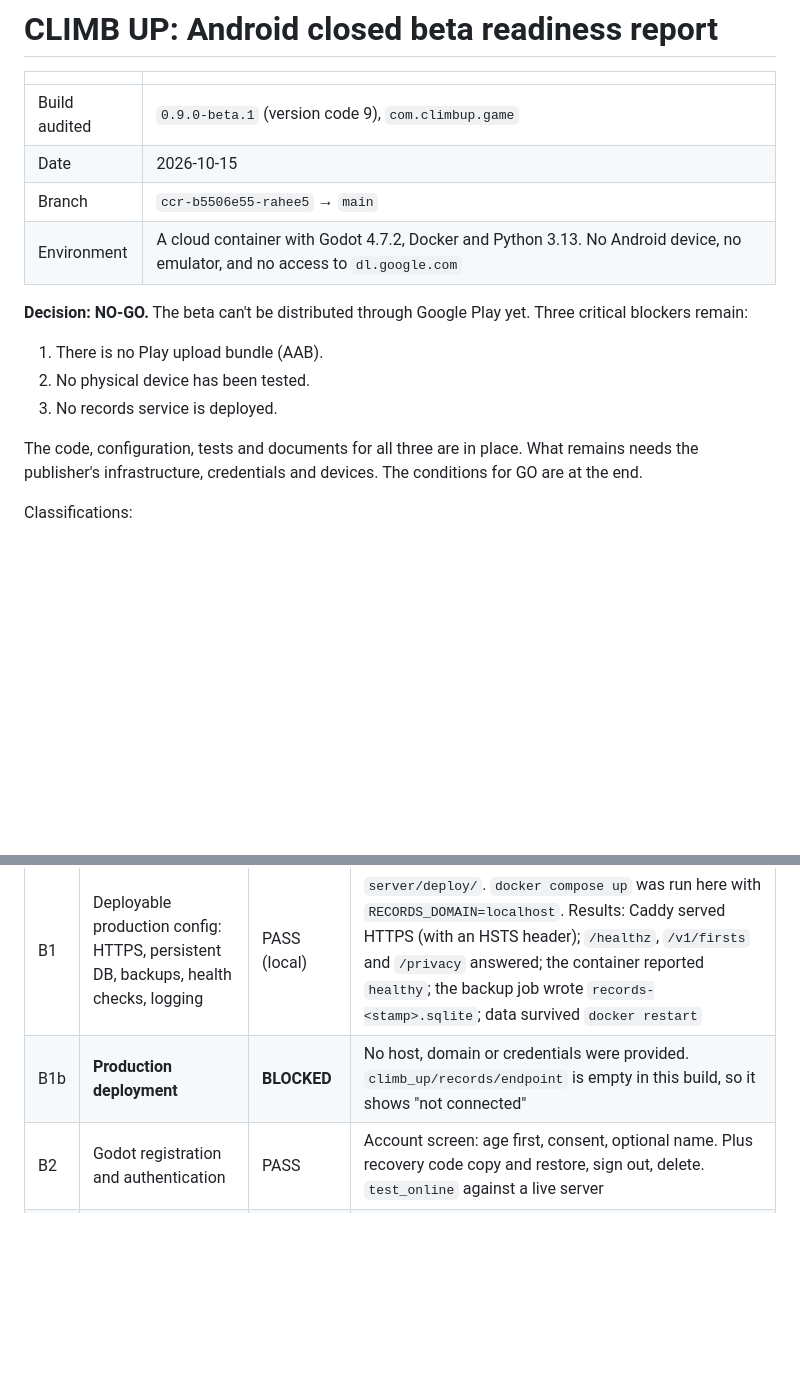
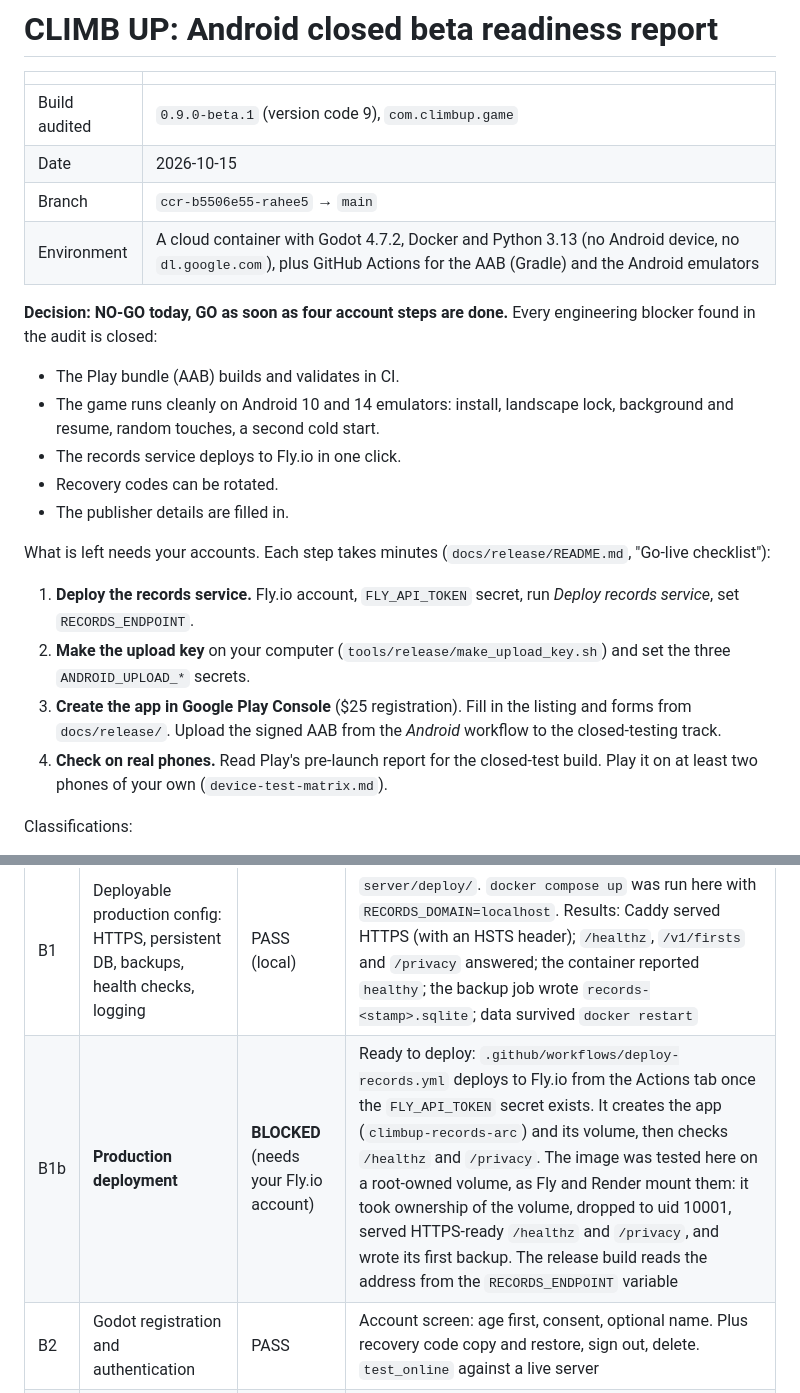
Before and after one commit to aking-beep/climb-up, a Markdown page: docs/release/beta-readiness-report.md, 2 parts joined by grey strips. Drawn GitHub-style; blank space fills up the shorter version.

```diff
--- a/docs/release/beta-readiness-report.md
+++ b/docs/release/beta-readiness-report.md
@@ -5,18 +5,31 @@
 | Build audited | `0.9.0-beta.1` (version code 9), `com.climbup.game` |
 | Date | 2026-10-15 |
 | Branch | `ccr-b5506e55-rahee5` → `main` |
-| Environment | A cloud container with Godot 4.7.2, Docker and Python 3.13. No Android device, no emulator, and no access to `dl.google.com` |
+| Environment | A cloud container with Godot 4.7.2, Docker and Python 3.13 (no Android device, no `dl.google.com`), plus GitHub Actions for the AAB (Gradle) and the Android emulators |
 
-**Decision: NO-GO.** The beta can't be distributed through Google Play
-yet. Three critical blockers remain:
+**Decision: NO-GO today, GO as soon as four account steps are done.**
+Every engineering blocker found in the audit is closed:
+- The Play bundle (AAB) builds and validates in CI.
+- The game runs cleanly on Android 10 and 14 emulators: install, landscape
+  lock, background and resume, random touches, a second cold start.
+- The records service deploys to Fly.io in one click.
+- Recovery codes can be rotated.
+- The publisher details are filled in.
 
-1. There is no Play upload bundle (AAB).
-2. No physical device has been tested.
-3. No records service is deployed.
+What is left needs your accounts. Each step takes minutes
+(`docs/release/README.md`, "Go-live checklist"):
 
-The code, configuration, tests and documents for all three are in place.
-What remains needs the publisher's infrastructure, credentials and
-devices. The conditions for GO are at the end.
+1. **Deploy the records service.** Fly.io account, `FLY_API_TOKEN`
+   secret, run *Deploy records service*, set `RECORDS_ENDPOINT`.
+2. **Make the upload key** on your computer
+   (`tools/release/make_upload_key.sh`) and set the three
+   `ANDROID_UPLOAD_*` secrets.
+3. **Create the app in Google Play Console** ($25 registration). Fill in
+   the listing and forms from `docs/release/`. Upload the signed AAB
+   from the *Android* workflow to the closed-testing track.
+4. **Check on real phones.** Read Play's pre-launch report for the
+   closed-test build. Play it on at least two phones of your own
+   (`device-test-matrix.md`).
 
 Classifications:
 - **PASS:** shown by a build or a test that was actually run here.
@@ -46,7 +59,7 @@ Classifications:
 | # | Item | Status | Evidence |
 | --- | --- | --- | --- |
 | B1 | Deployable production config: HTTPS, persistent DB, backups, health checks, logging | PASS (local) | `server/deploy/`. `docker compose up` was run here with `RECORDS_DOMAIN=localhost`. Results: Caddy served HTTPS (with an HSTS header); `/healthz`, `/v1/firsts` and `/privacy` answered; the container reported `healthy`; the backup job wrote `records-<stamp>.sqlite`; data survived `docker restart` |
-| B1b | **Production deployment** | **BLOCKED** | No host, domain or credentials were provided. `climb_up/records/endpoint` is empty in this build, so it shows "not connected" |
+| B1b | **Production deployment** | **BLOCKED** (needs your Fly.io account) | Ready to deploy: `.github/workflows/deploy-records.yml` deploys to Fly.io from the Actions tab once the `FLY_API_TOKEN` secret exists. It creates the app (`climbup-records-arc`) and its volume, then checks `/healthz` and `/privacy`. The image was tested here on a root-owned volume, as Fly and Render mount them: it took ownership of the volume, dropped to uid 10001, served HTTPS-ready `/healthz` and `/privacy`, and wrote its first backup. The release build reads the address from the `RECORDS_ENDPOINT` variable |
 | B2 | Godot registration and authentication | PASS | Account screen: age first, consent, optional name. Plus recovery code copy and restore, sign out, delete. `test_online` against a live server |
 | B3 | Global and Friends views active | PASS | They read the server's boards: crag time and clean, daily, expedition, first verified ascents, report button. `test_online` checks the Friends and Expedition tabs |
 | B4 | First ascents, Daily Crag, Expedition scores across separate accounts | PASS (local server) | `test_online`: three accounts (Ann 30, Bea 30, Cyd 16) climb for real (bot) and sync. Checks: Ann holds the first verified ascent on a fresh server; Bea's later send is not first; both are on today's Daily board; Ann's run is on the Expedition board; 16-year-old Cyd is not on Global; friends boards are correct both ways. Run 3 times in a row (pass each time) plus in the full suites |
```
Also changed, not shown: other parts of docs/release/beta-readiness-report.md (+62 -52 lines), docs/release/android-signing.md (+17 -0 lines), docs/release/device-test-matrix.md (+19 -5 lines).
